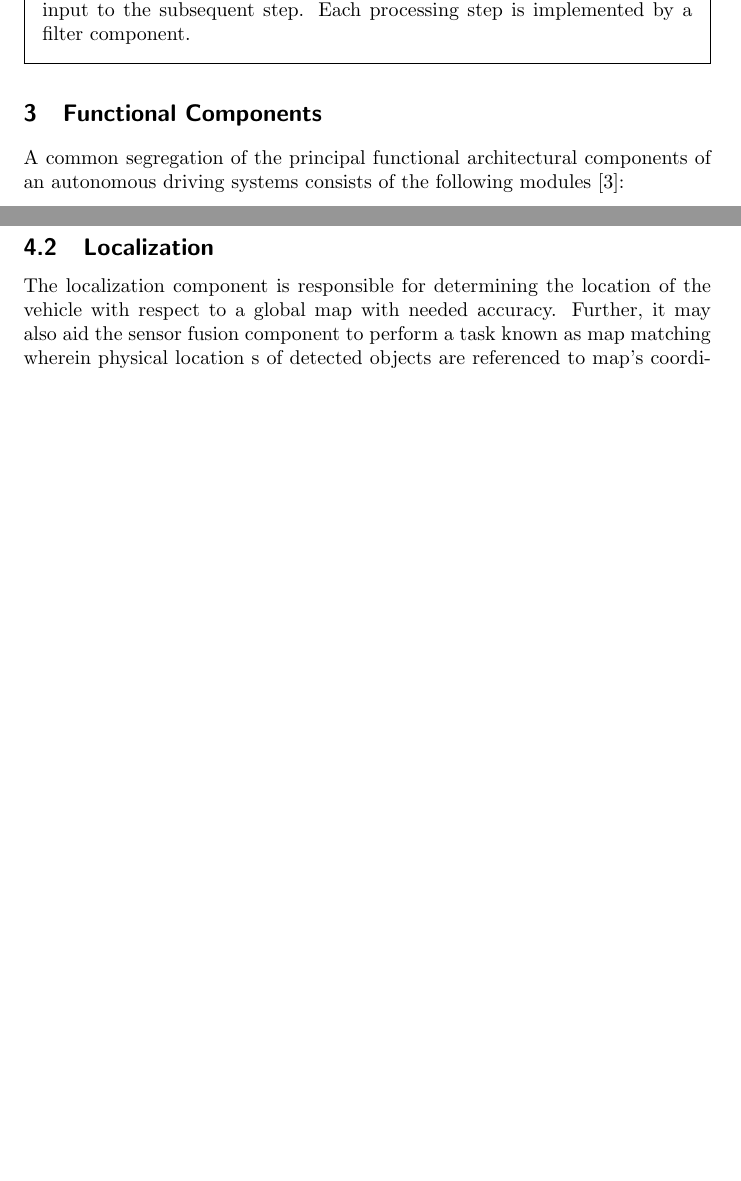
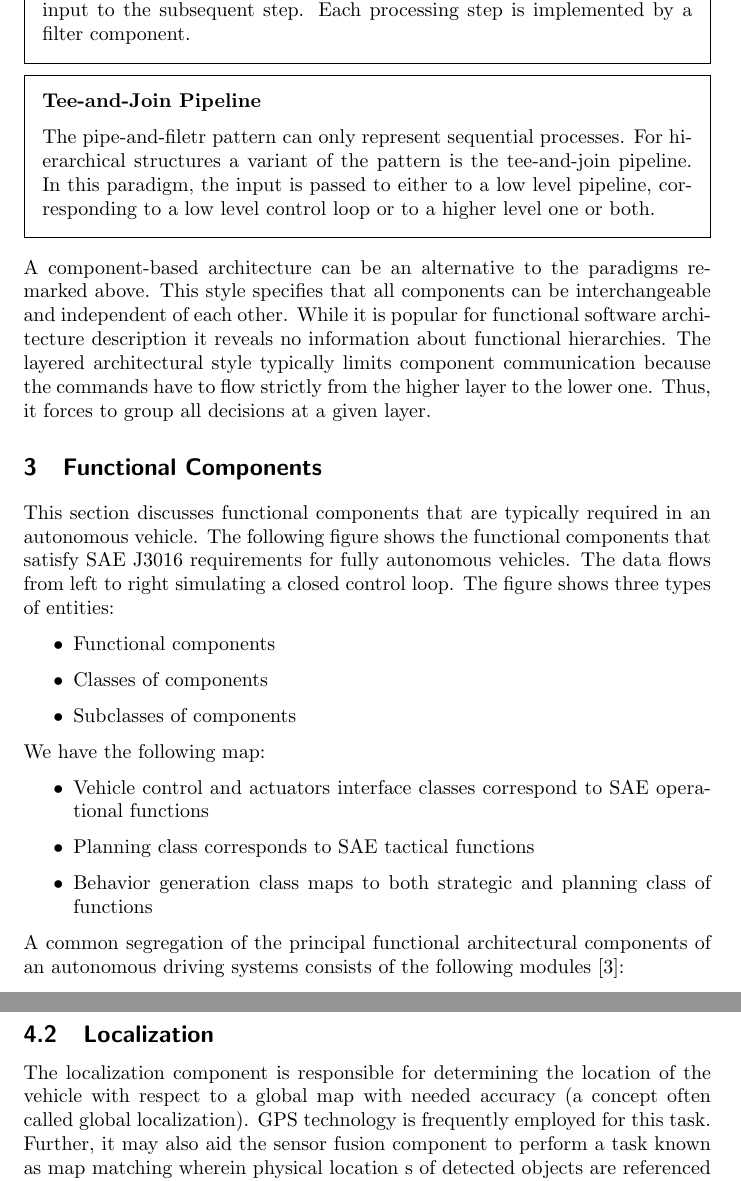
Before and after one commit to pockerman/autonomous_vehicles, a LaTeX document (architectures/functional_architectures_review/notes/notes.tex, which reads architectures/functional_architectures_review/notes/intro/intro.tex): two parts of pages 5 and 6 of 13 before the commit and two parts of pages 5 and 7 of 14 after it, joined at a grey line, cut so that both start at the same text, the shorter picture padded with empty space. Compiled offline with pdfLaTeX.

Commit message:
Update functional_architectures review notes

```diff
--- a/architectures/functional_architectures_review/notes/intro/intro.tex
+++ b/architectures/functional_architectures_review/notes/intro/intro.tex
@@ -118,8 +118,39 @@ subsequent step. Each processing step is implemented by a filter component.
 
 \end{framed}
 
+\begin{framed}
+
+\textbf{Tee-and-Join Pipeline}
+
+The pipe-and-filetr pattern can only represent sequential processes. For hierarchical structures a variant of the pattern is the tee-and-join pipeline.
+In this paradigm, the input is passed to either to a low level pipeline, corresponding to a low level control loop or to a higher level one or both.
+
+\end{framed}
+
+A component-based architecture can be an alternative to the paradigms remarked above. This style specifies that all
+components can be interchangeable and independent of each other. While it is popular for functional software architecture description
+it reveals no information about functional hierarchies. The layered architectural style typically limits component communication
+because the commands have to flow strictly from the higher layer to the lower one. Thus, it forces to group all decisions at a given layer.
+
 \section{Functional Components}
 \label{functional_components}
+This section discusses functional components that are typically required in an autonomous vehicle. The following figure shows the functional components
+that satisfy SAE J3016 requirements for fully autonomous vehicles. The data flows from left to right simulating a closed control loop. The figure
+shows three types of entities:
+
+\begin{itemize}
+\item Functional components
+\item Classes of components
+\item Subclasses of components
+\end{itemize}
+
+We have the following map:
+
+\begin{itemize}
+\item Vehicle control and actuators interface classes correspond to SAE operational functions
+\item Planning class corresponds to SAE tactical functions
+\item Behavior generation class maps to both strategic and planning class of functions
+\end{itemize}
 
 A common segregation of the principal functional architectural components of an autonomous driving systems consists of the following modules \cite{Bahere}:
 
@@ -173,7 +207,8 @@ subsequent components like the decision and control which need to work with the
 
 \subsection{Localization}
 
-The localization component is responsible for determining the location of the vehicle with respect to a global map with needed accuracy.
+The localization component is responsible for determining the location of the vehicle with respect to a global map with needed accuracy (a concept often called global localization).
+GPS technology is frequently employed for this task.
 Further, it may also aid the sensor fusion component to perform a task known as map matching wherein physical location s of detected objects are referenced to map’s coordinate system.
 
 The component typically uses sensors like GPS and inertial measurement units (IMU).
```
Also changed, not shown: architectures/functional_architectures_review/notes/intro/intro.tex (7 more changed lines).
